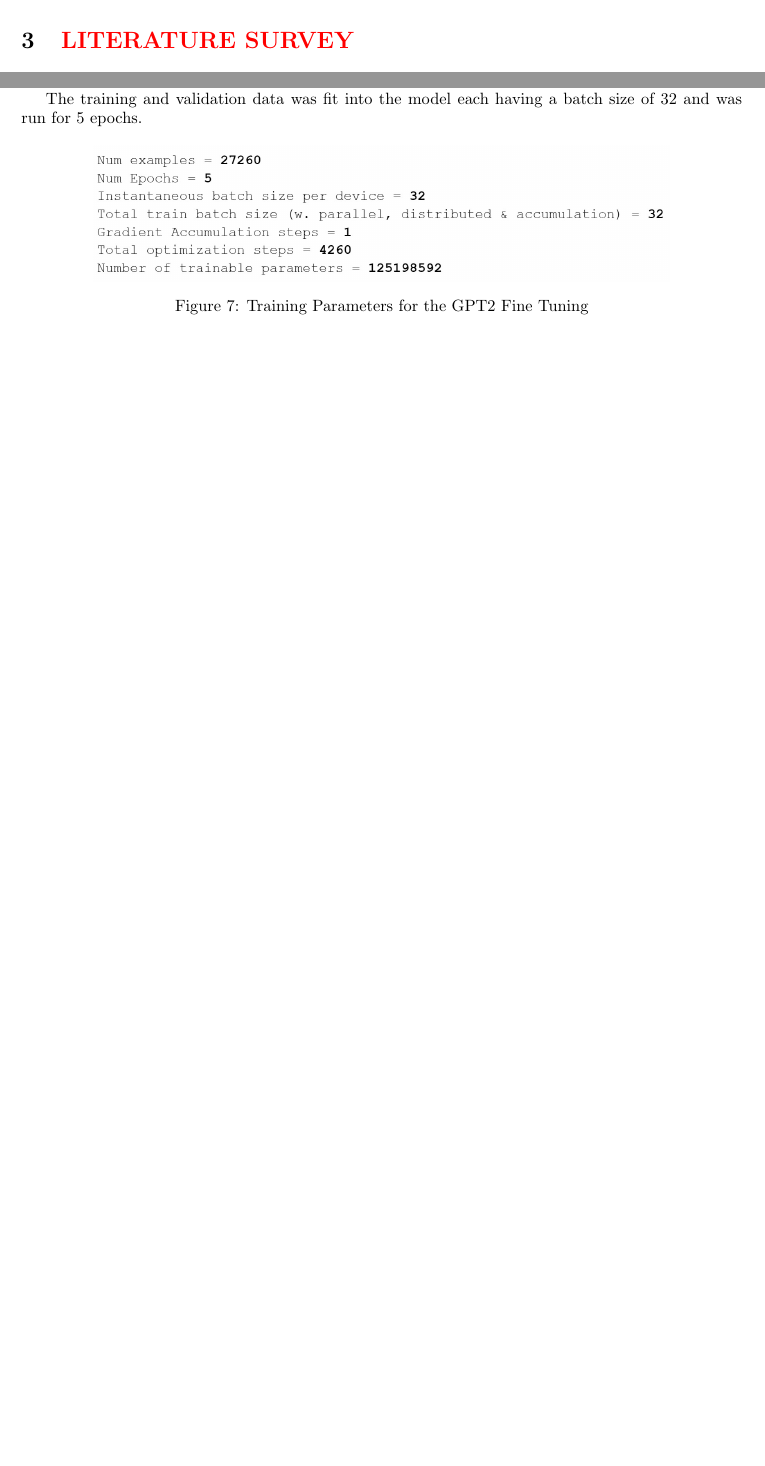
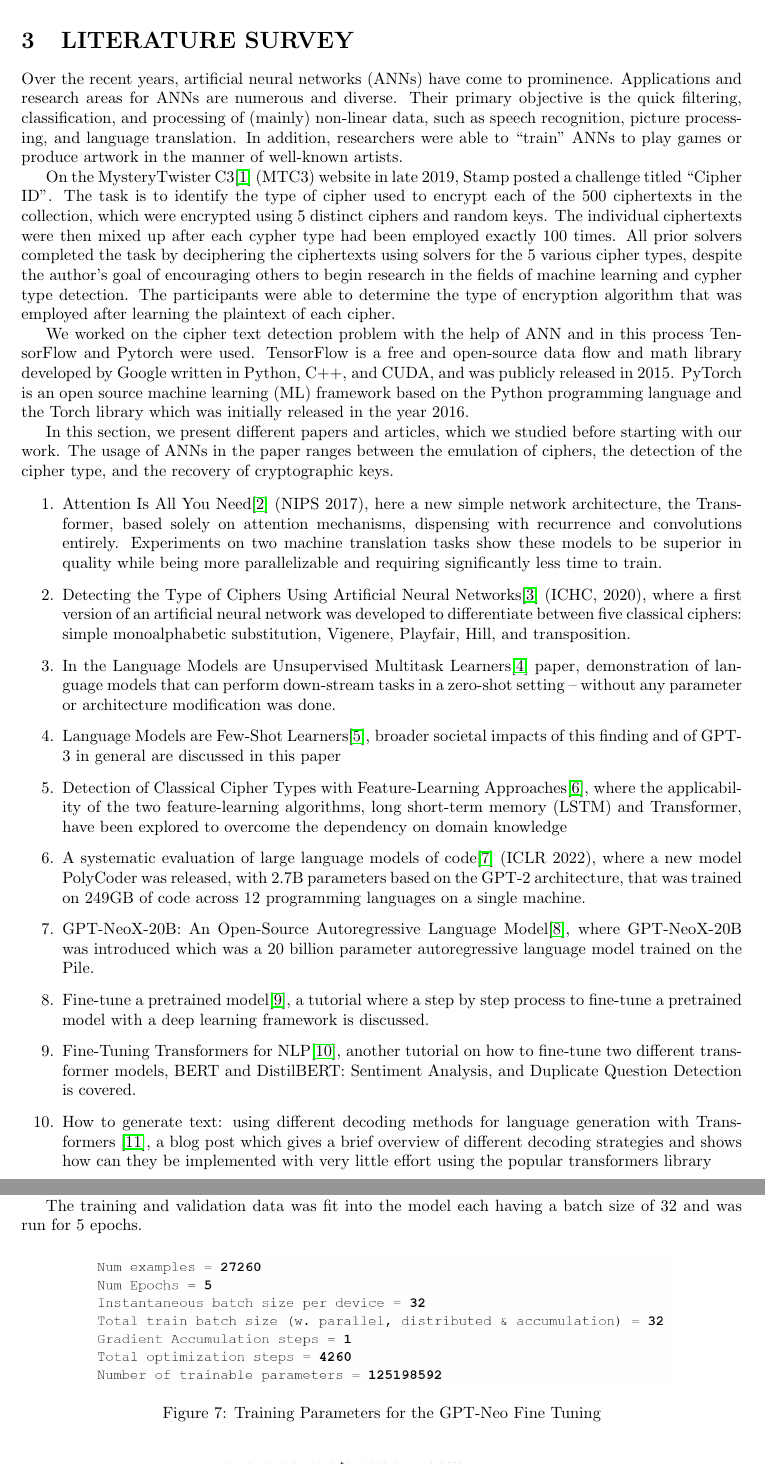
Before and after one commit to Abhiroop25902/Major-Project, a LaTeX document (report/Project Report.tex, which reads report/mp.bib): two parts of pages 5 and 10 of 11 before the commit and two parts of pages 6 and 11 of 13 after it, joined at a grey line, cut so that both start at the same text, the shorter picture padded with empty space. Compiled offline with pdfLaTeX.

Commit message:
add: added literature survey and references

```diff
--- a/report/Project Report.tex
+++ b/report/Project Report.tex
@@ -267,7 +267,95 @@ The ML topics that were covered in this project are:
     \item Attention Mechanism in Deep Learning
 \end{itemize}
 
-\section{\textcolor{red}{LITERATURE SURVEY}}
+\newpage
+
+\section{LITERATURE SURVEY}
+
+Over the recent years, artificial neural networks (ANNs) have
+come to prominence. Applications and research areas for ANNs
+are numerous and diverse. Their primary objective is the quick
+filtering, classification, and processing of (mainly) non-linear
+data, such as speech recognition, picture processing, and language
+translation. In addition, researchers were able to “train” ANNs
+to play games or produce artwork in the manner of well-known artists.
+
+On the MysteryTwister C3\cite{Welcomet7:online} (MTC3) website
+in late 2019, Stamp posted a challenge titled “Cipher ID”. The
+task is to identify the type of cipher used to encrypt each
+of the 500 ciphertexts in the collection, which were encrypted
+using 5 distinct ciphers and random keys. The individual ciphertexts
+were then mixed up after each cypher type had been employed
+exactly 100 times. All prior solvers completed the task by deciphering
+the ciphertexts using solvers for the 5 various cipher types,
+despite the author's goal of encouraging others to begin research
+in the fields of machine learning and cypher type detection.
+The participants were able to determine the type of encryption
+algorithm that was employed after learning the plaintext of each cipher.
+
+We worked on the cipher text detection problem with the help of ANN
+and in this process TensorFlow and Pytorch were used. TensorFlow
+is a free and open-source data flow and math library developed
+by Google written in Python, C++, and CUDA, and was publicly
+released in 2015. PyTorch is an open source machine learning (ML)
+framework based on the Python programming language and the Torch
+library which was initially released in the year 2016.
+
+In this section, we present different papers and articles, which
+we studied before starting with our work. The usage of ANNs
+in the paper ranges between the emulation of ciphers, the detection
+of the cipher type, and the recovery of cryptographic keys.
+
+\begin{enumerate}
+    \item Attention Is All You Need\cite{https://doi.org/10.48550/arxiv.1706.03762}
+    (NIPS 2017), here a new simple network architecture, the
+    Transformer, based solely on attention mechanisms, dispensing
+    with recurrence and convolutions entirely. Experiments on
+    two machine translation tasks show these models to be superior
+    in quality while being more parallelizable and requiring
+    significantly less time to train.
+    \item Detecting the Type of Ciphers Using Artificial Neural
+    Networks\cite{inproceedings} (ICHC, 2020), where a first
+    version of an artificial neural network was developed to
+    differentiate between five classical ciphers: simple
+    monoalphabetic substitution, Vigenere, Playfair, Hill, and
+    transposition.
+    \item In the Language Models are Unsupervised Multitask
+    Learners\cite{radford2019language} paper, demonstration
+    of language models that can perform down-stream tasks in
+    a zero-shot setting – without any parameter or architecture
+    modification was done.
+    \item Language Models are Few-Shot Learners\cite{brown2020language},
+    broader societal impacts of this finding and of GPT-3 in
+    general are discussed in this paper
+    \item Detection of Classical Cipher Types with Feature-Learning
+    Approaches\cite{leierzopf2021detection}, where the applicability
+    of the two feature-learning algorithms, long short-term
+    memory (LSTM) and Transformer, have been explored to overcome
+    the dependency on domain knowledge
+    \item A systematic evaluation of large language models of
+    code\cite{xu2022systematic} (ICLR 2022), where a new model
+    PolyCoder was released, with 2.7B parameters based on the GPT-2
+    architecture, that was trained on 249GB of code across 12
+    programming languages on a single machine.
+    \item GPT-NeoX-20B:\@ An Open-Source Autoregressive Language
+    Model\cite{black2022gpt}, where GPT-NeoX-20B was introduced
+    which was a 20 billion parameter autoregressive language model
+    trained on the Pile.
+    \item Fine-tune a pretrained model\cite{Finetune56:online},
+    a tutorial where a step by step process to fine-tune a
+    pretrained model with a deep learning framework is discussed.
+    \item Fine-Tuning Transformers for NLP\cite{FineTuni38:online},
+    another tutorial on how to fine-tune two different transformer
+    models, BERT and DistilBERT:\@ Sentiment Analysis, and Duplicate
+    Question Detection is covered.
+    \item How to generate text: using different decoding methods
+    for language generation with
+    Transformers~\cite{Howtogen29:online}, a blog post which
+    gives a brief overview of different decoding
+    strategies and shows how can they be implemented with very
+    little effort using the popular transformers library
+\end{enumerate}
+
 
 \newpage
 
@@ -490,7 +578,7 @@ having a batch size of 32 and was run for 5 epochs.
 \begin{figure}[h!]
     \centering
     \includegraphics[width=0.8\linewidth]{Pictures/Tranformer Model/transformer_train_params.jpg}
-    \caption{Training Parameters for the GPT2 Fine Tuning}\label{fig7:gpt2_params}
+    \caption{Training Parameters for the GPT-Neo Fine Tuning}\label{fig7:gpt-neo_params}
 \end{figure}
 
 \begin{figure}[h!]
--- /dev/null
+++ b/report/mp.bib
@@ -0,0 +19,5 @@
+  title = {Attention Is All You Need},
+
+  publisher = {arXiv},
+
+  year = {2017},
@@ -0,0 +30,18 @@
+year = {2020},
+month = {05},
+pages = {77-86},
+title = {Of Ciphers and Neurons – Detecting the Type of Ciphers Using Artificial Neural Networks},
+doi = {10.3384/ecp2020171011}
+}
+
+@article{radford2019language,
+  title={Language models are unsupervised multitask learners},
+  author={Radford, Alec and Wu, Jeffrey and Child, Rewon and Luan, David and Amodei, Dario and Sutskever, Ilya and others},
+  journal={OpenAI blog},
+  volume={1},
+  number={8},
+  pages={9},
+  year={2019}
+}
+
+@article{brown2020language,
@@ -0,0 +53,5 @@
+  year={2020}
+}
+
+@inproceedings{leierzopf2021detection,
+  title={Detection of Classical Cipher Types with Feature-Learning Approaches},
@@ -0,0 +61,13 @@
+  year={2021},
+  organization={Springer}
+}
+
+@inproceedings{xu2022systematic,
+  title={A systematic evaluation of large language models of code},
+  author={Xu, Frank F and Alon, Uri and Neubig, Graham and Hellendoorn, Vincent Josua},
+  booktitle={Proceedings of the 6th ACM SIGPLAN International Symposium on Machine Programming},
+  pages={1--10},
+  year={2022}
+}
+
+@article{black2022gpt,
@@ -0,0 +77,5 @@
+  year={2022}
+}
+
+@misc{Finetune56:online,
+author = {},
@@ -0,0 +85,6 @@
+year = {},
+note = {(Accessed on 12/04/2022)}
+}
+
+@misc{FineTuni38:online,
+author = {},
@@ -0,0 +94,12 @@
+year = {},
+note = {(Accessed on 12/04/2022)}
+}
+
+@misc{Howtogen29:online,
+author = {},
+title = {How to generate text: using different decoding methods for language generation with Transformers},
+howpublished = {\url{https://huggingface.co/blog/how-to-generate}},
+month = {},
+year = {},
+note = {(Accessed on 12/04/2022)}
+}
```
Also changed, not shown: report/Project Report.pdf, report/Project Report.tex (9 more changed lines), report/mp.bib (41 more changed lines), 1 other file.
